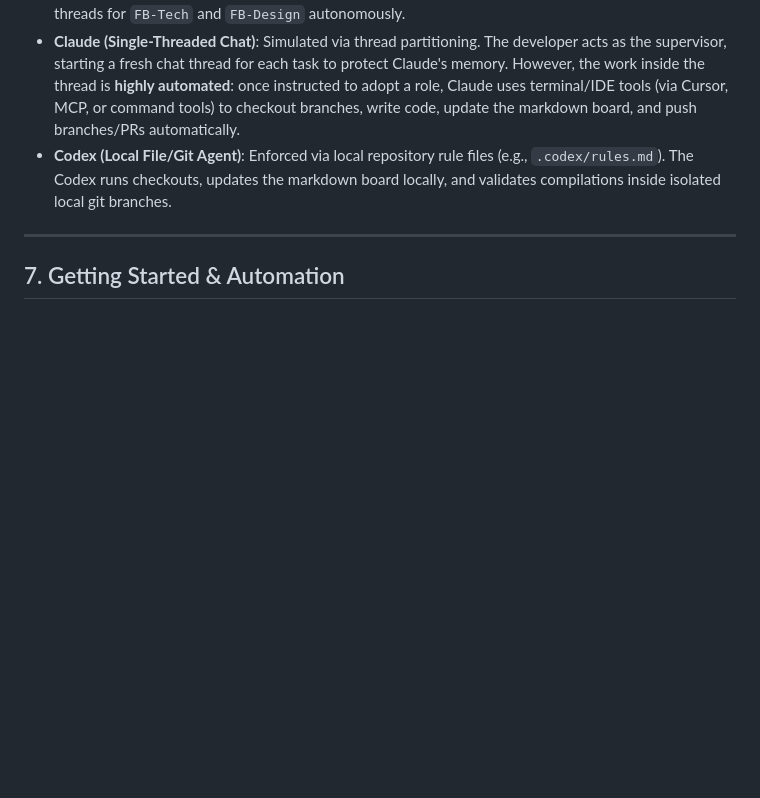
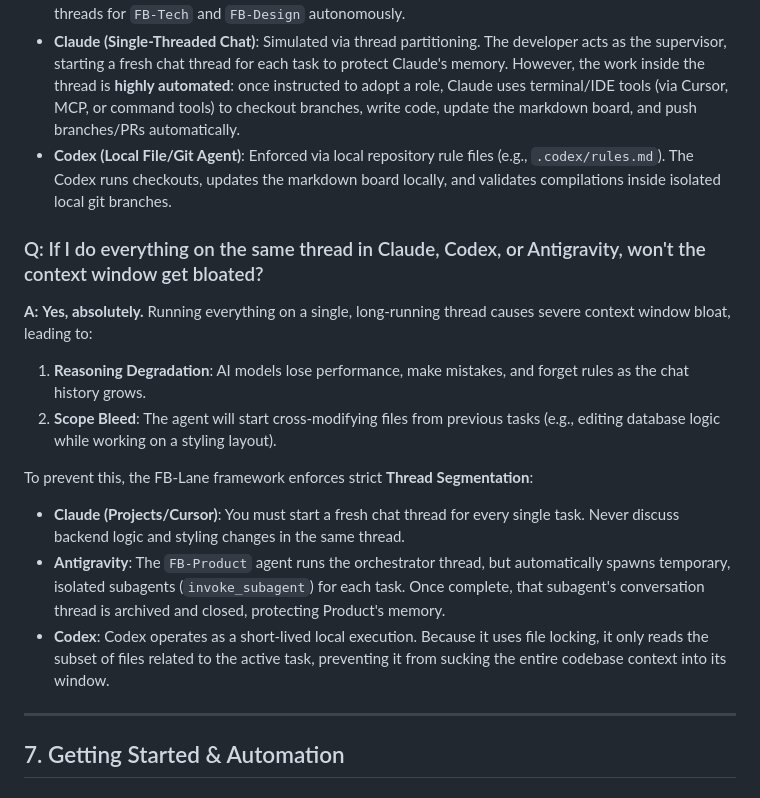
Before and after one commit to friedbeef1/fb-lane-coordination, a Markdown page: FAQ.md, the part around the change. Rendered like a GitHub page; blank space fills up the shorter version.

Commit message:
docs: explain how thread segmentation prevents context window bloat

```diff
--- a/FAQ.md
+++ b/FAQ.md
@@ -167,6 +167,16 @@ The human supervisor does not need technical project management expertise; they
 *   **Claude (Single-Threaded Chat)**: Simulated via thread partitioning. The developer acts as the supervisor, starting a fresh chat thread for each task to protect Claude's memory. However, the work inside the thread is **highly automated**: once instructed to adopt a role, Claude uses terminal/IDE tools (via Cursor, MCP, or command tools) to checkout branches, write code, update the markdown board, and push branches/PRs automatically.
 *   **Codex (Local File/Git Agent)**: Enforced via local repository rule files (e.g., `.codex/rules.md`). The Codex runs checkouts, updates the markdown board locally, and validates compilations inside isolated local git branches.
 
+### Q: If I do everything on the same thread in Claude, Codex, or Antigravity, won't the context window get bloated?
+**A:** **Yes, absolutely.** Running everything on a single, long-running thread causes severe context window bloat, leading to:
+1.  **Reasoning Degradation**: AI models lose performance, make mistakes, and forget rules as the chat history grows.
+2.  **Scope Bleed**: The agent will start cross-modifying files from previous tasks (e.g., editing database logic while working on a styling layout).
+
+To prevent this, the FB-Lane framework enforces strict **Thread Segmentation**:
+*   **Claude (Projects/Cursor)**: You must start a fresh chat thread for every single task. Never discuss backend logic and styling changes in the same thread.
+*   **Antigravity**: The `FB-Product` agent runs the orchestrator thread, but automatically spawns temporary, isolated subagents (`invoke_subagent`) for each task. Once complete, that subagent's conversation thread is archived and closed, protecting Product's memory.
+*   **Codex**: Codex operates as a short-lived local execution. Because it uses file locking, it only reads the subset of files related to the active task, preventing it from sucking the entire codebase context into its window.
+
 ---
 
 ## 7. Getting Started & Automation
```
